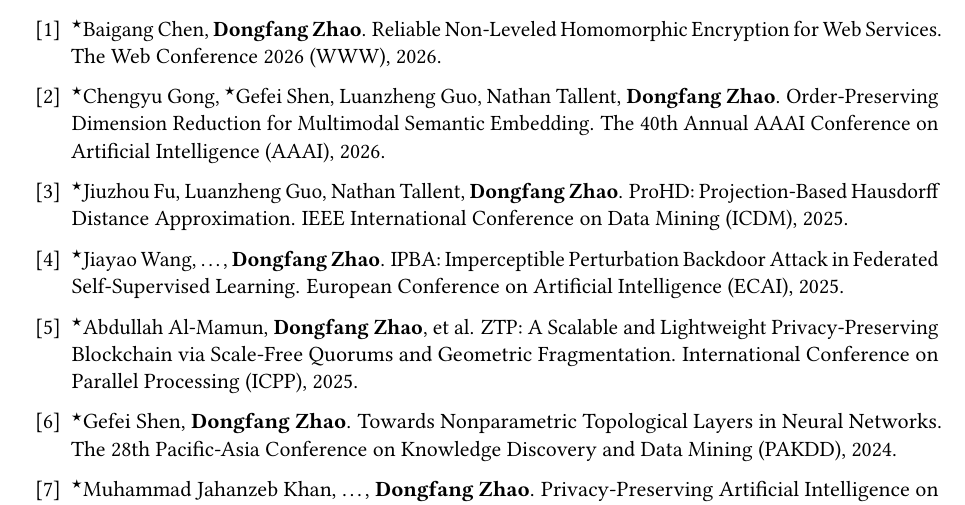
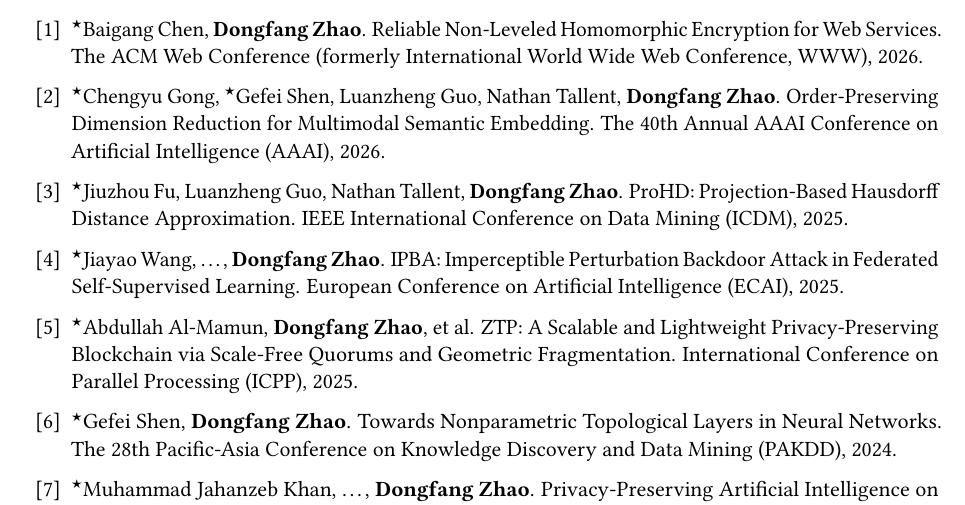
Before and after one commit to hpdic/hpdic.github.io, a LaTeX CV (download/cv/CV_Dongfang_Zhao.tex): part of page 2 of 4, cut so that both start at the same text. Compiled offline with pdfLaTeX.

Commit message:
update www name

```diff
--- a/download/cv/CV_Dongfang_Zhao.tex
+++ b/download/cv/CV_Dongfang_Zhao.tex
@@ -560,7 +560,7 @@
 
 \item 	$^\star$Baigang Chen, \textbf{Dongfang Zhao}.
 Reliable Non-Leveled Homomorphic Encryption for Web Services.
-The Web Conference 2026 (WWW), 2026.
+The ACM Web Conference (formerly International World Wide Web Conference, WWW), 2026.
 
 \item 	$^\star$Chengyu Gong, $^\star$Gefei Shen, Luanzheng Guo, Nathan Tallent, \textbf{Dongfang Zhao}.
 Order-Preserving Dimension Reduction for Multimodal Semantic Embedding.
```
Also changed, not shown: download/cv/CV_Dongfang_Zhao.pdf.
